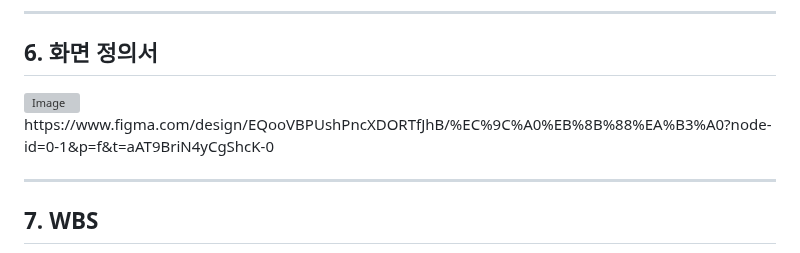
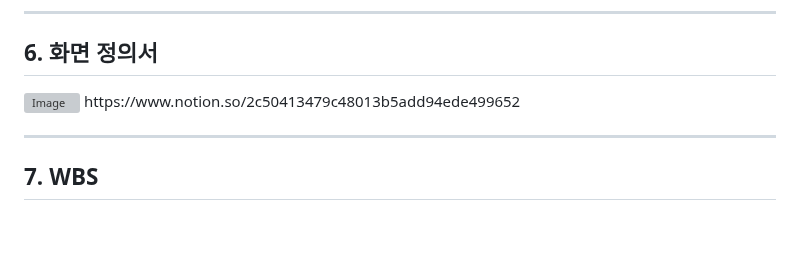
Before and after one commit to SKNETWORKS-FAMILY-AICAMP/SKN19-4th-1Team, a Markdown page: README.md, the part around the change. GitHub-like rendering; blank space fills up the shorter version; grey boxes are pictures that could not be loaded.

```diff
--- a/README.md
+++ b/README.md
@@ -244,7 +244,7 @@ https://www.notion.so/2c40413479c480458e42ebb6e116eef1
 ## 6. 화면 정의서
 
 <img width="1171" height="697" alt="Image" src="https://github.com/user-attachments/assets/aa9b4107-e7db-4636-9e1d-0bf08622d1ee" />
-https://www.figma.com/design/EQooVBPUshPncXDORTfJhB/%EC%9C%A0%EB%8B%88%EA%B3%A0?node-id=0-1&p=f&t=aAT9BriN4yCgShcK-0
+https://www.notion.so/2c50413479c48013b5add94ede499652
 
 ---
 
```
